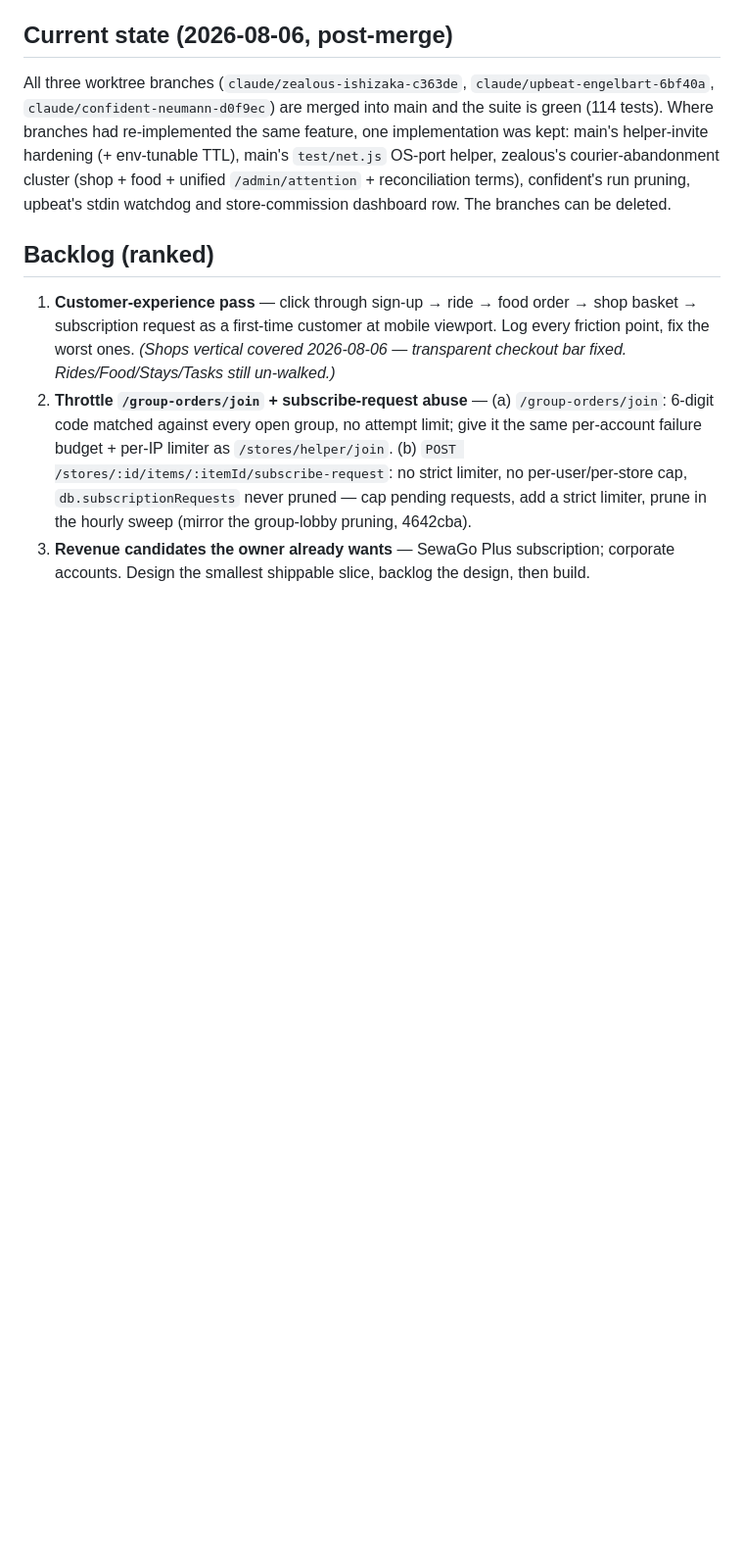
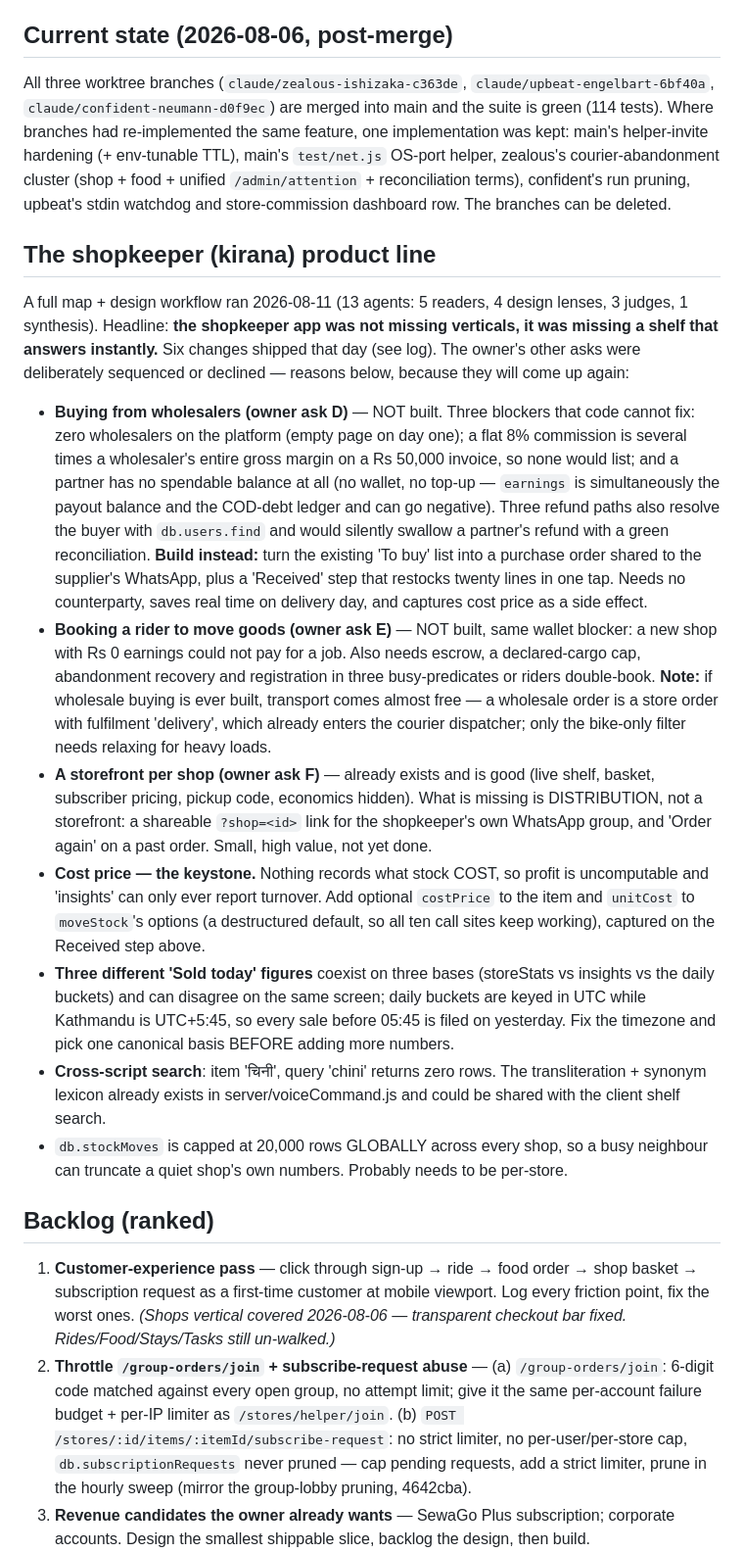
Before and after one commit to Milan4321123/sewago, a Markdown page: AUTOPILOT.md, the part around one of its changes. Shown at 98% size. GitHub-like rendering; blank space fills up the shorter version.

Commit message:
AUTOPILOT: record the shopkeeper design pass and why D/E/F were sequenced
Co-Authored-By: Claude Opus 5 <noreply@anthropic.com>

```diff
--- a/AUTOPILOT.md
+++ b/AUTOPILOT.md
@@ -22,6 +22,47 @@ SewaGo — rides, food delivery, kirana shops and hotel stays in one app for the
 ## Current state (2026-08-06, post-merge)
 All three worktree branches (`claude/zealous-ishizaka-c363de`, `claude/upbeat-engelbart-6bf40a`, `claude/confident-neumann-d0f9ec`) are merged into main and the suite is green (114 tests). Where branches had re-implemented the same feature, one implementation was kept: main's helper-invite hardening (+ env-tunable TTL), main's `test/net.js` OS-port helper, zealous's courier-abandonment cluster (shop + food + unified `/admin/attention` + reconciliation terms), confident's run pruning, upbeat's stdin watchdog and store-commission dashboard row. The branches can be deleted.
 
+## The shopkeeper (kirana) product line
+A full map + design workflow ran 2026-08-11 (13 agents: 5 readers, 4 design lenses,
+3 judges, 1 synthesis). Headline: **the shopkeeper app was not missing verticals, it
+was missing a shelf that answers instantly.** Six changes shipped that day (see log).
+The owner's other asks were deliberately sequenced or declined — reasons below, because
+they will come up again:
+
+- **Buying from wholesalers (owner ask D)** — NOT built. Three blockers that code cannot
+  fix: zero wholesalers on the platform (empty page on day one); a flat 8% commission is
+  several times a wholesaler's entire gross margin on a Rs 50,000 invoice, so none would
+  list; and a partner has no spendable balance at all (no wallet, no top-up — `earnings`
+  is simultaneously the payout balance and the COD-debt ledger and can go negative).
+  Three refund paths also resolve the buyer with `db.users.find` and would silently
+  swallow a partner's refund with a green reconciliation. **Build instead:** turn the
+  existing 'To buy' list into a purchase order shared to the supplier's WhatsApp, plus a
+  'Received' step that restocks twenty lines in one tap. Needs no counterparty, saves
+  real time on delivery day, and captures cost price as a side effect.
+- **Booking a rider to move goods (owner ask E)** — NOT built, same wallet blocker: a new
+  shop with Rs 0 earnings could not pay for a job. Also needs escrow, a declared-cargo
+  cap, abandonment recovery and registration in three busy-predicates or riders
+  double-book. **Note:** if wholesale buying is ever built, transport comes almost free —
+  a wholesale order is a store order with fulfilment 'delivery', which already enters the
+  courier dispatcher; only the bike-only filter needs relaxing for heavy loads.
+- **A storefront per shop (owner ask F)** — already exists and is good (live shelf,
+  basket, subscriber pricing, pickup code, economics hidden). What is missing is
+  DISTRIBUTION, not a storefront: a shareable `?shop=<id>` link for the shopkeeper's own
+  WhatsApp group, and 'Order again' on a past order. Small, high value, not yet done.
+- **Cost price — the keystone.** Nothing records what stock COST, so profit is
+  uncomputable and 'insights' can only ever report turnover. Add optional `costPrice` to
+  the item and `unitCost` to `moveStock`'s options (a destructured default, so all ten
+  call sites keep working), captured on the Received step above.
+- **Three different 'Sold today' figures** coexist on three bases (storeStats vs
+  insights vs the daily buckets) and can disagree on the same screen; daily buckets are
+  keyed in UTC while Kathmandu is UTC+5:45, so every sale before 05:45 is filed on
+  yesterday. Fix the timezone and pick one canonical basis BEFORE adding more numbers.
+- **Cross-script search**: item 'चिनी', query 'chini' returns zero rows. The
+  transliteration + synonym lexicon already exists in server/voiceCommand.js and could be
+  shared with the client shelf search.
+- `db.stockMoves` is capped at 20,000 rows GLOBALLY across every shop, so a busy
+  neighbour can truncate a quiet shop's own numbers. Probably needs to be per-store.
+
 ## Backlog (ranked)
 1. **Customer-experience pass** — click through sign-up → ride → food order → shop basket → subscription request as a first-time customer at mobile viewport. Log every friction point, fix the worst ones. *(Shops vertical covered 2026-08-06 — transparent checkout bar fixed. Rides/Food/Stays/Tasks still un-walked.)*
 2. **Throttle `/group-orders/join` + subscribe-request abuse** — (a) `/group-orders/join`: 6-digit code matched against every open group, no attempt limit; give it the same per-account failure budget + per-IP limiter as `/stores/helper/join`. (b) `POST /stores/:id/items/:itemId/subscribe-request`: no strict limiter, no per-user/per-store cap, `db.subscriptionRequests` never pruned — cap pending requests, add a strict limiter, prune in the hourly sweep (mirror the group-lobby pruning, 4642cba).
```
Also changed, not shown: other parts of AUTOPILOT.md (+26 -0 lines).
